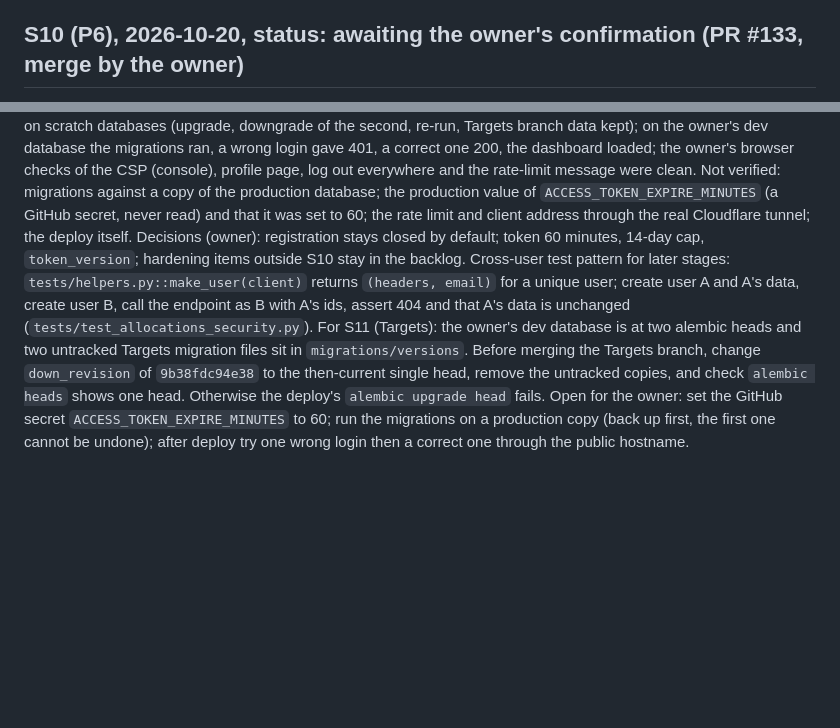
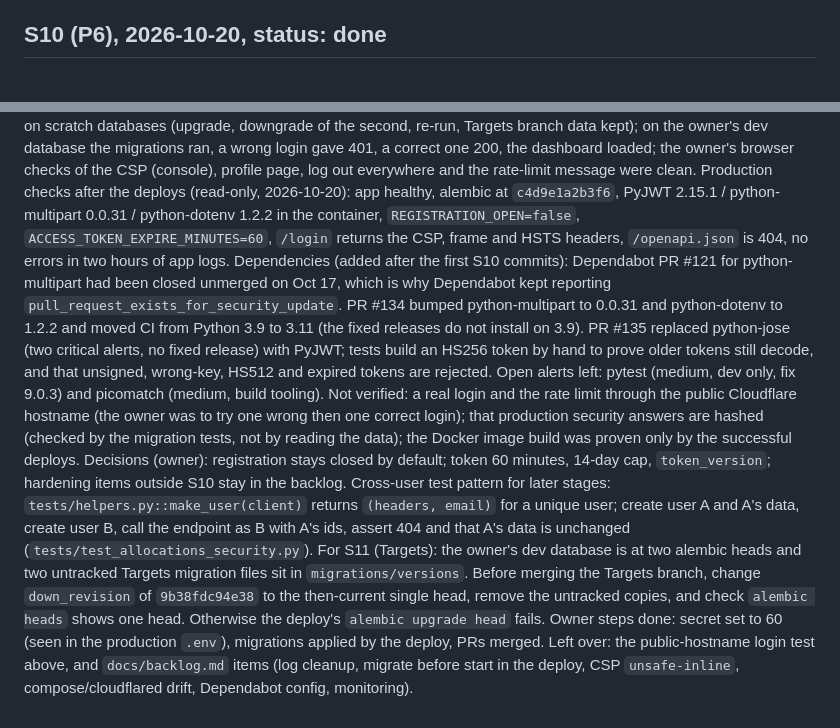
Before and after one commit to joshuamangi/bajeti, a Markdown page: docs/stages/HANDOFF.md, 2 parts joined by grey strips. GitHub-like rendering; blank space fills up the shorter version.

```diff
--- a/docs/stages/HANDOFF.md
+++ b/docs/stages/HANDOFF.md
@@ -66,5 +66,5 @@ Findings: open registration on the public hostname; no login rate limit; tunnel
 Decisions (owner, 2026-10-20): every plan item goes to the backlog and waits until after the app work. S07 and S08 are not started now. Next stage is S10 (app security fixes), which covers A1 to A4.
 Open questions for the owner: B1 (pull-based deploy to take the runner off the Pi) is the recommended biggest-risk fix; decide when S08 is picked up. Sudo checks A8 to A10 are still yours to run.
 
-## S10 (P6), 2026-10-20, status: awaiting the owner's confirmation (PR #133, merge by the owner)
+## S10 (P6), 2026-10-20, status: done
 
@@ -72,6 +72,8 @@ Produced: branch `feature/app-security-fixes`, PR #133, one commit per fix, 107
 Verified: full pytest; both migrations on scratch databases (upgrade, downgrade of the second, re-run, Targets branch data kept); on the owner's dev database the migrations ran, a wrong login gave 401, a correct one 200, the dashboard loaded; the owner's browser checks of the CSP (console), profile page, log out everywhere and the rate-limit message were clean.
-Not verified: migrations against a copy of the production database; the production value of `ACCESS_TOKEN_EXPIRE_MINUTES` (a GitHub secret, never read) and that it was set to 60; the rate limit and client address through the real Cloudflare tunnel; the deploy itself.
+Production checks after the deploys (read-only, 2026-10-20): app healthy, alembic at `c4d9e1a2b3f6`, PyJWT 2.15.1 / python-multipart 0.0.31 / python-dotenv 1.2.2 in the container, `REGISTRATION_OPEN=false`, `ACCESS_TOKEN_EXPIRE_MINUTES=60`, `/login` returns the CSP, frame and HSTS headers, `/openapi.json` is 404, no errors in two hours of app logs.
+Dependencies (added after the first S10 commits): Dependabot PR #121 for python-multipart had been closed unmerged on Oct 17, which is why Dependabot kept reporting `pull_request_exists_for_security_update`. PR #134 bumped python-multipart to 0.0.31 and python-dotenv to 1.2.2 and moved CI from Python 3.9 to 3.11 (the fixed releases do not install on 3.9). PR #135 replaced python-jose (two critical alerts, no fixed release) with PyJWT; tests build an HS256 token by hand to prove older tokens still decode, and that unsigned, wrong-key, HS512 and expired tokens are rejected. Open alerts left: pytest (medium, dev only, fix 9.0.3) and picomatch (medium, build tooling).
+Not verified: a real login and the rate limit through the public Cloudflare hostname (the owner was to try one wrong then one correct login); that production security answers are hashed (checked by the migration tests, not by reading the data); the Docker image build was proven only by the successful deploys.
 Decisions (owner): registration stays closed by default; token 60 minutes, 14-day cap, `token_version`; hardening items outside S10 stay in the backlog.
 Cross-user test pattern for later stages: `tests/helpers.py::make_user(client)` returns `(headers, email)` for a unique user; create user A and A's data, create user B, call the endpoint as B with A's ids, assert 404 and that A's data is unchanged (`tests/test_allocations_security.py`).
 For S11 (Targets): the owner's dev database is at two alembic heads and two untracked Targets migration files sit in `migrations/versions`. Before merging the Targets branch, change `down_revision` of `9b38fdc94e38` to the then-current single head, remove the untracked copies, and check `alembic heads` shows one head. Otherwise the deploy's `alembic upgrade head` fails.
-Open for the owner: set the GitHub secret `ACCESS_TOKEN_EXPIRE_MINUTES` to 60; run the migrations on a production copy (back up first, the first one cannot be undone); after deploy try one wrong login then a correct one through the public hostname.
+Owner steps done: secret set to 60 (seen in the production `.env`), migrations applied by the deploy, PRs merged. Left over: the public-hostname login test above, and `docs/backlog.md` items (log cleanup, migrate before start in the deploy, CSP `unsafe-inline`, compose/cloudflared drift, Dependabot config, monitoring).
```
Also changed, not shown: other parts of docs/stages/HANDOFF.md (+1 -1 lines), docs/backlog.md (+12 -0 lines), docs/stages/IMPLEMENTATION.md (+1 -1 lines).
